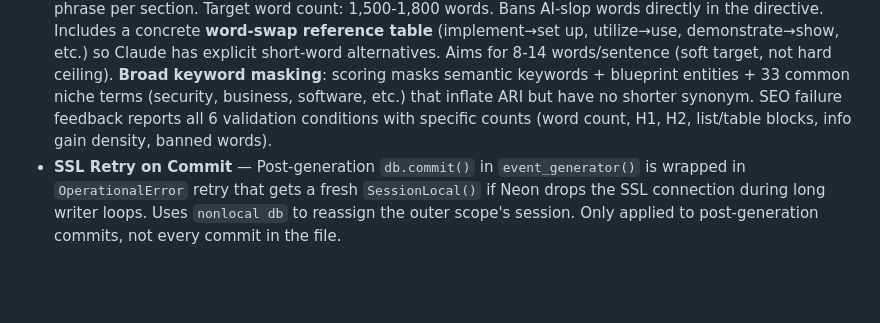
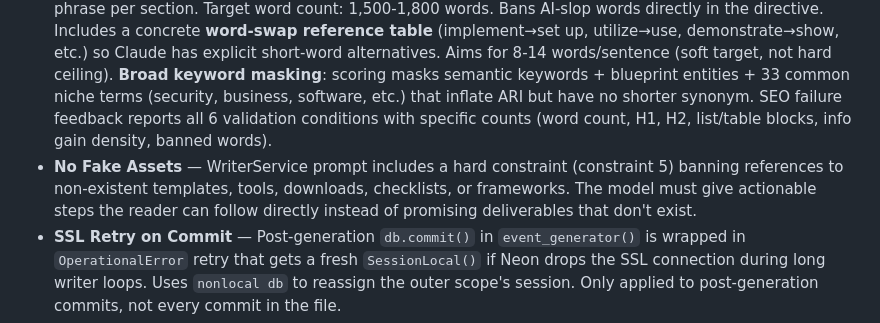
Before and after one commit to jordannewby/ark-opus, a Markdown page: CLAUDE.md, the part around the change. Rendered like a GitHub page; blank space fills up the shorter version.

```diff
--- a/CLAUDE.md
+++ b/CLAUDE.md
@@ -25,6 +25,7 @@
 - **Frontend State Management** — Global variables (`lastGeneratedMarkdown`, `currentPostId`, `currentQuestions`) are cleared before each generation to prevent UI artifacts from previous runs.
 - **Research Intelligence** — ResearchAgent self-improves via a 4-phase loop: Capture ($0) → Recall (~200 tokens) → Reinforce ($0 on /approve) → Distill (~$0.001/10 runs via Gemini Flash). Niche playbooks are scoped by `(profile_name, niche)`.
 - **Readability Enforcement** — WriterService enforces 10th-grade readability (target ≤10.0) via dual-gate validation: SEO structure first, then composite readability scoring (ARI primary, Flesch-Kincaid cross-check with +1.0 buffer, Coleman-Liau advisory only). Max 5 iterative rewrites. Zero API cost. READABILITY_DIRECTIVE injected dynamically (never modifies writer.md). Directive uses **layer-cake scanning format** optimized for how busy readers scan (headings → first sentences → bold text). Requires benefit-driven H2s every 150-200 words, key takeaway as first sentence of each section, and bold anchor phrase per section. Target word count: 1,500-1,800 words. Bans AI-slop words directly in the directive. Includes a concrete **word-swap reference table** (implement→set up, utilize→use, demonstrate→show, etc.) so Claude has explicit short-word alternatives. Aims for 8-14 words/sentence (soft target, not hard ceiling). **Broad keyword masking**: scoring masks semantic keywords + blueprint entities + 33 common niche terms (security, business, software, etc.) that inflate ARI but have no shorter synonym. SEO failure feedback reports all 6 validation conditions with specific counts (word count, H1, H2, list/table blocks, info gain density, banned words).
+- **No Fake Assets** — WriterService prompt includes a hard constraint (constraint 5) banning references to non-existent templates, tools, downloads, checklists, or frameworks. The model must give actionable steps the reader can follow directly instead of promising deliverables that don't exist.
 - **SSL Retry on Commit** — Post-generation `db.commit()` in `event_generator()` is wrapped in `OperationalError` retry that gets a fresh `SessionLocal()` if Neon drops the SSL connection during long writer loops. Uses `nonlocal db` to reassign the outer scope's session. Only applied to post-generation commits, not every commit in the file.
 - **API keys** — ANTHROPIC_API_KEY, GEMINI_API_KEY, DEEPSEEK_API_KEY, EXA_API_KEY, DATAFORSEO_LOGIN, DATAFORSEO_PASSWORD (in .env only)
 
```
Also changed, not shown: docs/architecture.md (+1 -1 lines).
